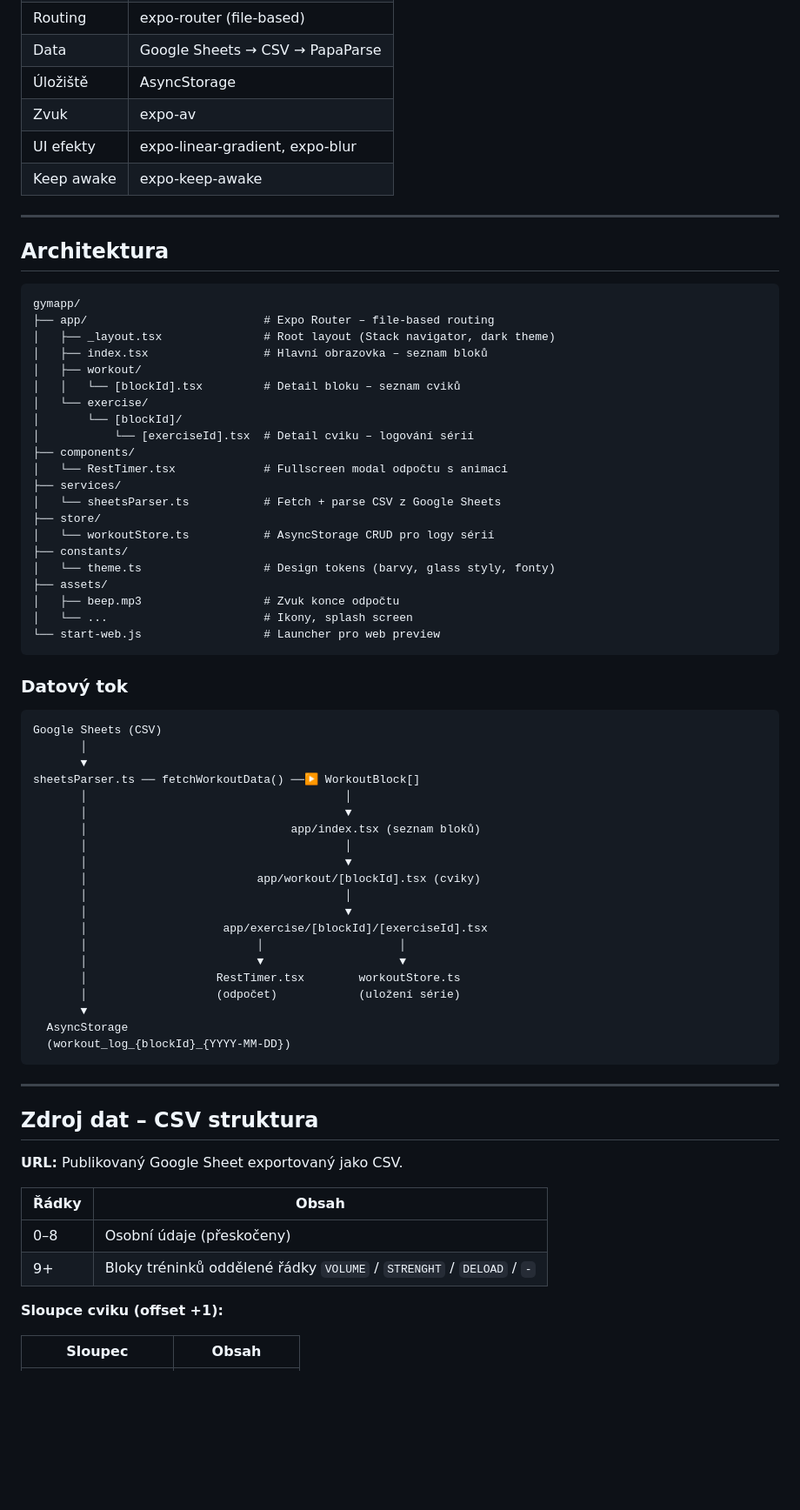
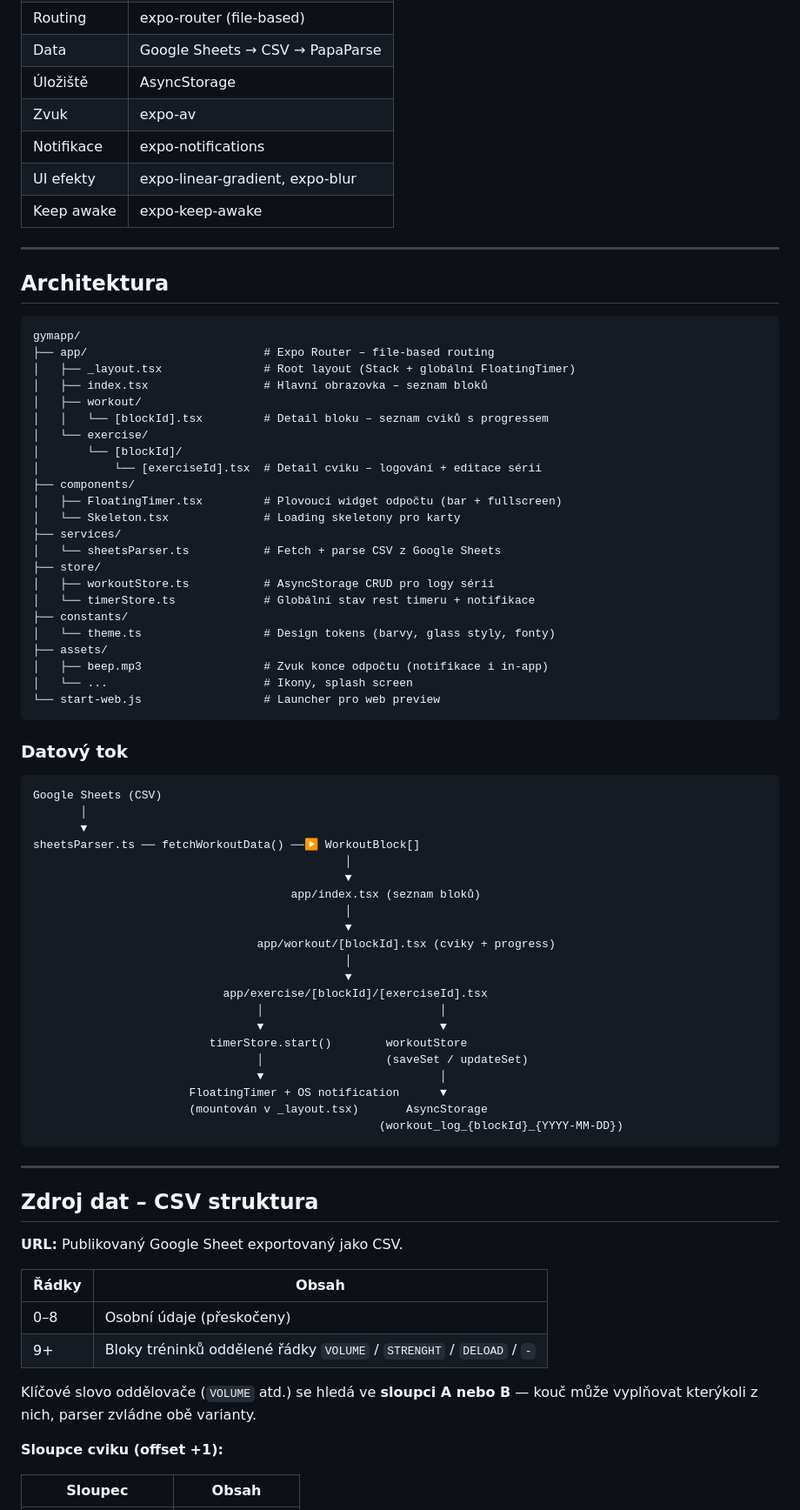
Before and after one commit to imlerith01/gymapp, a Markdown page: README.md, the part around one of its changes. Shown at 87% size. Rendered like a GitHub page; blank space fills up the shorter version.

Commit message:
Update README to reflect timer/UX refactor
- Mention global FloatingTimer, Skeleton component and timerStore in
  the architecture tree.
- Redraw the data flow diagram so the timer + AsyncStorage write paths
  reflect the new architecture (no more screen-local RestTimer).
- Document that the CSV parser now accepts the block keyword in
  either column A or B.
- List updateSet() and add a Rest timer section explaining why the
  scheduled notification is intentionally not cancelled on natural
  completion.

https://claude.ai/code/session_0121fCXhAwdtHMryVR2LUhGW

````diff
--- a/README.md
+++ b/README.md
@@ -26,6 +27,7 @@ Aplikace slouží jako companion pro tréninkový plán vytvořený koučem v Go
 | Data          | Google Sheets → CSV → PapaParse      |
 | Úložiště      | AsyncStorage                         |
 | Zvuk          | expo-av                              |
+| Notifikace    | expo-notifications                   |
 | UI efekty     | expo-linear-gradient, expo-blur      |
 | Keep awake    | expo-keep-awake                      |
 
@@ -36,23 +38,25 @@ Aplikace slouží jako companion pro tréninkový plán vytvořený koučem v Go
 ```
 gymapp/
 ├── app/                          # Expo Router – file-based routing
-│   ├── _layout.tsx               # Root layout (Stack navigator, dark theme)
+│   ├── _layout.tsx               # Root layout (Stack + globální FloatingTimer)
 │   ├── index.tsx                 # Hlavní obrazovka – seznam bloků
 │   ├── workout/
-│   │   └── [blockId].tsx         # Detail bloku – seznam cviků
+│   │   └── [blockId].tsx         # Detail bloku – seznam cviků s progressem
 │   └── exercise/
 │       └── [blockId]/
-│           └── [exerciseId].tsx  # Detail cviku – logování sérií
+│           └── [exerciseId].tsx  # Detail cviku – logování + editace sérií
 ├── components/
-│   └── RestTimer.tsx             # Fullscreen modal odpočtu s animací
+│   ├── FloatingTimer.tsx         # Plovoucí widget odpočtu (bar + fullscreen)
+│   └── Skeleton.tsx              # Loading skeletony pro karty
 ├── services/
 │   └── sheetsParser.ts           # Fetch + parse CSV z Google Sheets
 ├── store/
-│   └── workoutStore.ts           # AsyncStorage CRUD pro logy sérií
+│   ├── workoutStore.ts           # AsyncStorage CRUD pro logy sérií
+│   └── timerStore.ts             # Globální stav rest timeru + notifikace
 ├── constants/
 │   └── theme.ts                  # Design tokens (barvy, glass styly, fonty)
 ├── assets/
-│   ├── beep.mp3                  # Zvuk konce odpočtu
+│   ├── beep.mp3                  # Zvuk konce odpočtu (notifikace i in-app)
 │   └── ...                       # Ikony, splash screen
 └── start-web.js                  # Launcher pro web preview
 ```
@@ -64,22 +68,23 @@ Google Sheets (CSV)
        │
        ▼
 sheetsParser.ts ── fetchWorkoutData() ──▶ WorkoutBlock[]
-       │                                      │
-       │                                      ▼
-       │                              app/index.tsx (seznam bloků)
-       │                                      │
-       │                                      ▼
-       │                         app/workout/[blockId].tsx (cviky)
-       │                                      │
-       │                                      ▼
-       │                    app/exercise/[blockId]/[exerciseId].tsx
-       │                         │                    │
-       │                         ▼                    ▼
-       │                   RestTimer.tsx        workoutStore.ts
-       │                   (odpočet)            (uložení série)
-       ▼
-  AsyncStorage
-  (workout_log_{blockId}_{YYYY-MM-DD})
+                                              │
+                                              ▼
+                                      app/index.tsx (seznam bloků)
+                                              │
+                                              ▼
+                                 app/workout/[blockId].tsx (cviky + progress)
+                                              │
+                                              ▼
+                            app/exercise/[blockId]/[exerciseId].tsx
+                                 │                          │
+                                 ▼                          ▼
+                          timerStore.start()        workoutStore
+                                 │                  (saveSet / updateSet)
+                                 ▼                          │
+                       FloatingTimer + OS notification      ▼
+                       (mountován v _layout.tsx)       AsyncStorage
+                                                   (workout_log_{blockId}_{YYYY-MM-DD})
 ```
 
 ---
@@ -92,6 +97,8 @@ sheetsParser.ts ── fetchWorkoutData() ──▶ WorkoutBlock[]
 |---------|-------------------------------------------------------------|
 | 0–8     | Osobní údaje (přeskočeny)                                   |
 | 9+      | Bloky tréninků oddělené řádky `VOLUME` / `STRENGHT` / `DELOAD` / `-` |
+
+Klíčové slovo oddělovače (`VOLUME` atd.) se hledá ve **sloupci A nebo B** — kouč může vyplňovat kterýkoli z nich, parser zvládne obě varianty.
 
 **Sloupce cviku (offset +1):**
 
````
Also changed, not shown: other parts of README.md (+15 -3 lines).
